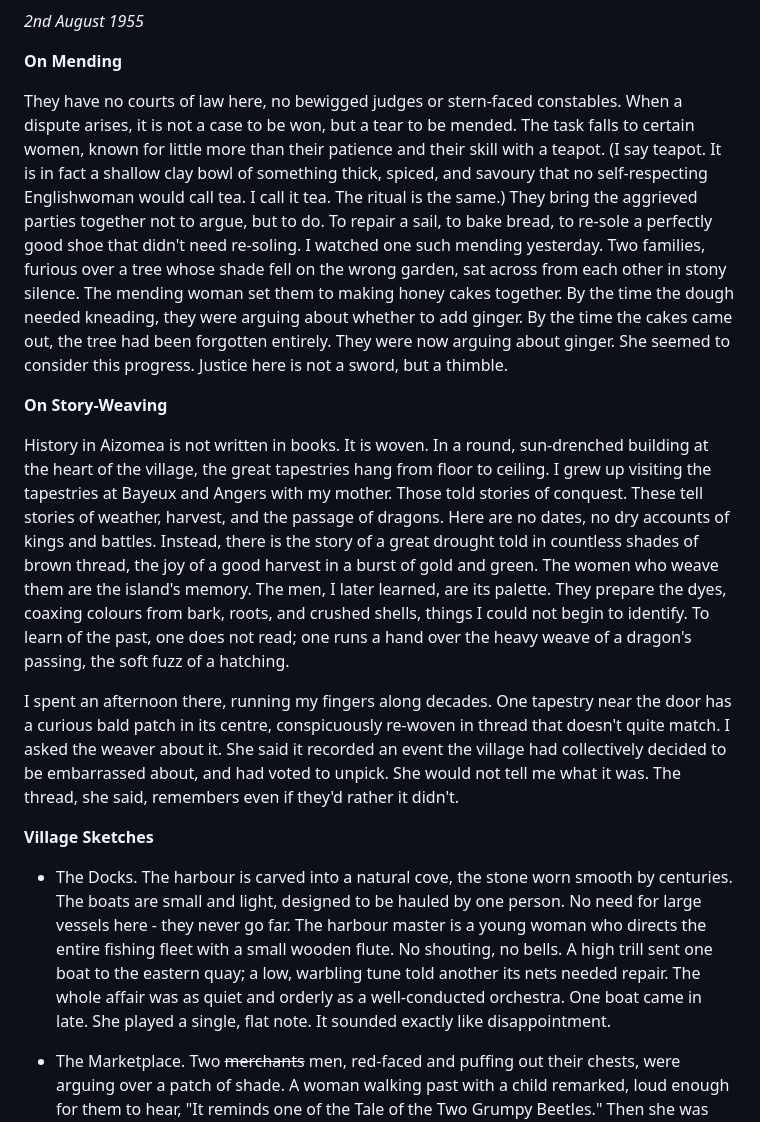
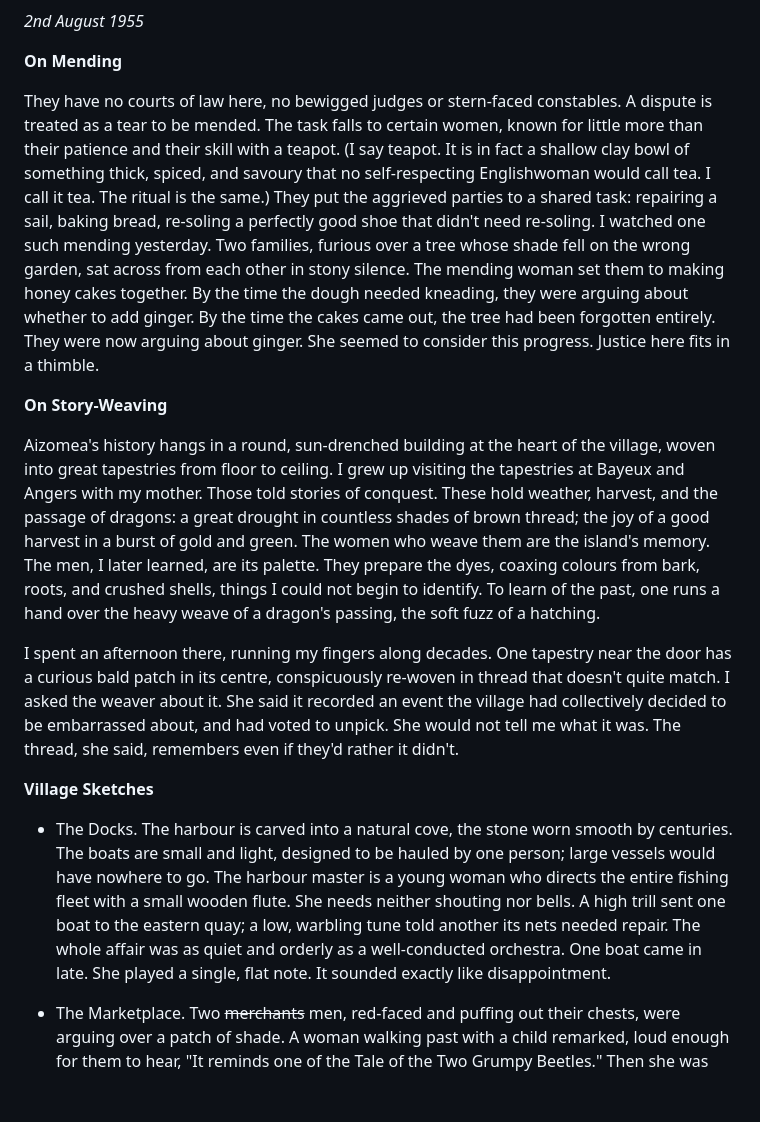
Before and after one commit to ralovely/blule-dragons-tales, a Markdown page: 2-entries/17-the-matriarchs-T3.md, the part around the change. GitHub-like rendering; blank space fills up the shorter version.

Commit message:
Pass 1: recast institutional binaries

```diff
--- a/2-entries/17-the-matriarchs-T3.md
+++ b/2-entries/17-the-matriarchs-T3.md
@@ -2,18 +2,18 @@
 
 **On Mending**
 
-They have no courts of law here, no bewigged judges or stern-faced constables. When a dispute arises, it is not a case to be won, but a tear to be mended. The task falls to certain women, known for little more than their patience and their skill with a teapot. (I say teapot. It is in fact a shallow clay bowl of something thick, spiced, and savoury that no self-respecting Englishwoman would call tea. I call it tea. The ritual is the same.) They bring the aggrieved parties together not to argue, but to do. To repair a sail, to bake bread, to re-sole a perfectly good shoe that didn't need re-soling.
-I watched one such mending yesterday. Two families, furious over a tree whose shade fell on the wrong garden, sat across from each other in stony silence. The mending woman set them to making honey cakes together. By the time the dough needed kneading, they were arguing about whether to add ginger. By the time the cakes came out, the tree had been forgotten entirely. They were now arguing about ginger. She seemed to consider this progress. Justice here is not a sword, but a thimble.
+They have no courts of law here, no bewigged judges or stern-faced constables. A dispute is treated as a tear to be mended. The task falls to certain women, known for little more than their patience and their skill with a teapot. (I say teapot. It is in fact a shallow clay bowl of something thick, spiced, and savoury that no self-respecting Englishwoman would call tea. I call it tea. The ritual is the same.) They put the aggrieved parties to a shared task: repairing a sail, baking bread, re-soling a perfectly good shoe that didn't need re-soling.
+I watched one such mending yesterday. Two families, furious over a tree whose shade fell on the wrong garden, sat across from each other in stony silence. The mending woman set them to making honey cakes together. By the time the dough needed kneading, they were arguing about whether to add ginger. By the time the cakes came out, the tree had been forgotten entirely. They were now arguing about ginger. She seemed to consider this progress. Justice here fits in a thimble.
 
 **On Story-Weaving**
 
-History in Aizomea is not written in books. It is woven. In a round, sun-drenched building at the heart of the village, the great tapestries hang from floor to ceiling. I grew up visiting the tapestries at Bayeux and Angers with my mother. Those told stories of conquest. These tell stories of weather, harvest, and the passage of dragons. Here are no dates, no dry accounts of kings and battles. Instead, there is the story of a great drought told in countless shades of brown thread, the joy of a good harvest in a burst of gold and green. The women who weave them are the island's memory. The men, I later learned, are its palette. They prepare the dyes, coaxing colours from bark, roots, and crushed shells, things I could not begin to identify. To learn of the past, one does not read; one runs a hand over the heavy weave of a dragon's passing, the soft fuzz of a hatching.
+Aizomea's history hangs in a round, sun-drenched building at the heart of the village, woven into great tapestries from floor to ceiling. I grew up visiting the tapestries at Bayeux and Angers with my mother. Those told stories of conquest. These hold weather, harvest, and the passage of dragons: a great drought in countless shades of brown thread; the joy of a good harvest in a burst of gold and green. The women who weave them are the island's memory. The men, I later learned, are its palette. They prepare the dyes, coaxing colours from bark, roots, and crushed shells, things I could not begin to identify. To learn of the past, one runs a hand over the heavy weave of a dragon's passing, the soft fuzz of a hatching.
 
 I spent an afternoon there, running my fingers along decades. One tapestry near the door has a curious bald patch in its centre, conspicuously re-woven in thread that doesn't quite match. I asked the weaver about it. She said it recorded an event the village had collectively decided to be embarrassed about, and had voted to unpick. She would not tell me what it was. The thread, she said, remembers even if they'd rather it didn't.
 
 **Village Sketches**
 
-- The Docks. The harbour is carved into a natural cove, the stone worn smooth by centuries. The boats are small and light, designed to be hauled by one person. No need for large vessels here - they never go far. The harbour master is a young woman who directs the entire fishing fleet with a small wooden flute. No shouting, no bells. A high trill sent one boat to the eastern quay; a low, warbling tune told another its nets needed repair. The whole affair was as quiet and orderly as a well-conducted orchestra. One boat came in late. She played a single, flat note. It sounded exactly like disappointment.
+- The Docks. The harbour is carved into a natural cove, the stone worn smooth by centuries. The boats are small and light, designed to be hauled by one person; large vessels would have nowhere to go. The harbour master is a young woman who directs the entire fishing fleet with a small wooden flute. She needs neither shouting nor bells. A high trill sent one boat to the eastern quay; a low, warbling tune told another its nets needed repair. The whole affair was as quiet and orderly as a well-conducted orchestra. One boat came in late. She played a single, flat note. It sounded exactly like disappointment.
 
 - The Marketplace. Two ~~merchants~~ men, red-faced and puffing out their chests, were arguing over a patch of shade. A woman walking past with a child remarked, loud enough for them to hear, "It reminds one of the Tale of the Two Grumpy Beetles." Then she was gone. The men deflated where they stood and settled the matter between them. The most effective weapon here, it seems, is a well-aimed fable.
 
```
